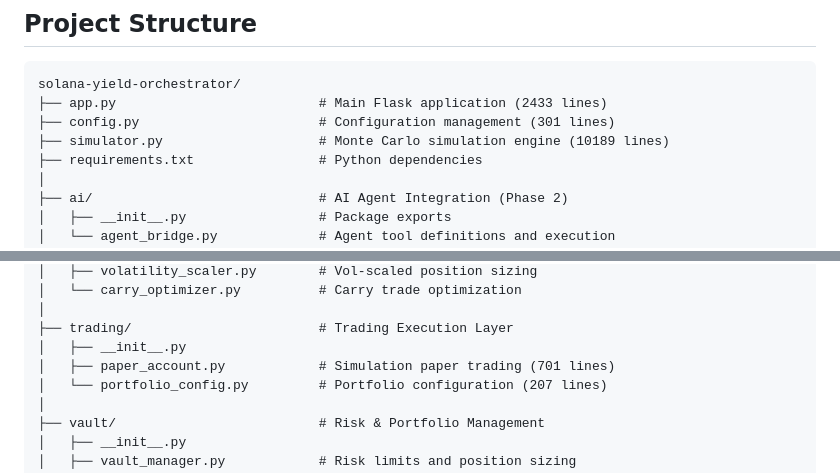
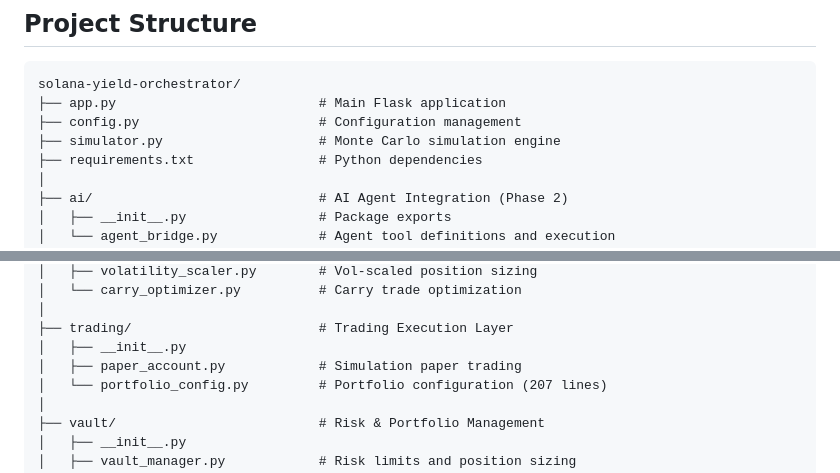
Before and after one commit to btorressz/SolanaYieldOrchestrator, a Markdown page: README.md, 2 parts joined by grey strips. GitHub-like rendering.

````diff
--- a/README.md
+++ b/README.md
@@ -85,9 +85,9 @@ All UI components dynamically adapt to enabled assets with real-time updates.
 
 ```
 solana-yield-orchestrator/
-├── app.py                          # Main Flask application (2433 lines)
-├── config.py                       # Configuration management (301 lines)
-├── simulator.py                    # Monte Carlo simulation engine (10189 lines)
+├── app.py                          # Main Flask application
+├── config.py                       # Configuration management
+├── simulator.py                    # Monte Carlo simulation engine
 ├── requirements.txt                # Python dependencies
 │
 ├── ai/                             # AI Agent Integration (Phase 2)
@@ -126,7 +126,7 @@ solana-yield-orchestrator/
 │
 ├── trading/                        # Trading Execution Layer
 │   ├── __init__.py
-│   ├── paper_account.py            # Simulation paper trading (701 lines)
+│   ├── paper_account.py            # Simulation paper trading
 │   └── portfolio_config.py         # Portfolio configuration (207 lines)
 │
 ├── vault/                          # Risk & Portfolio Management
````
